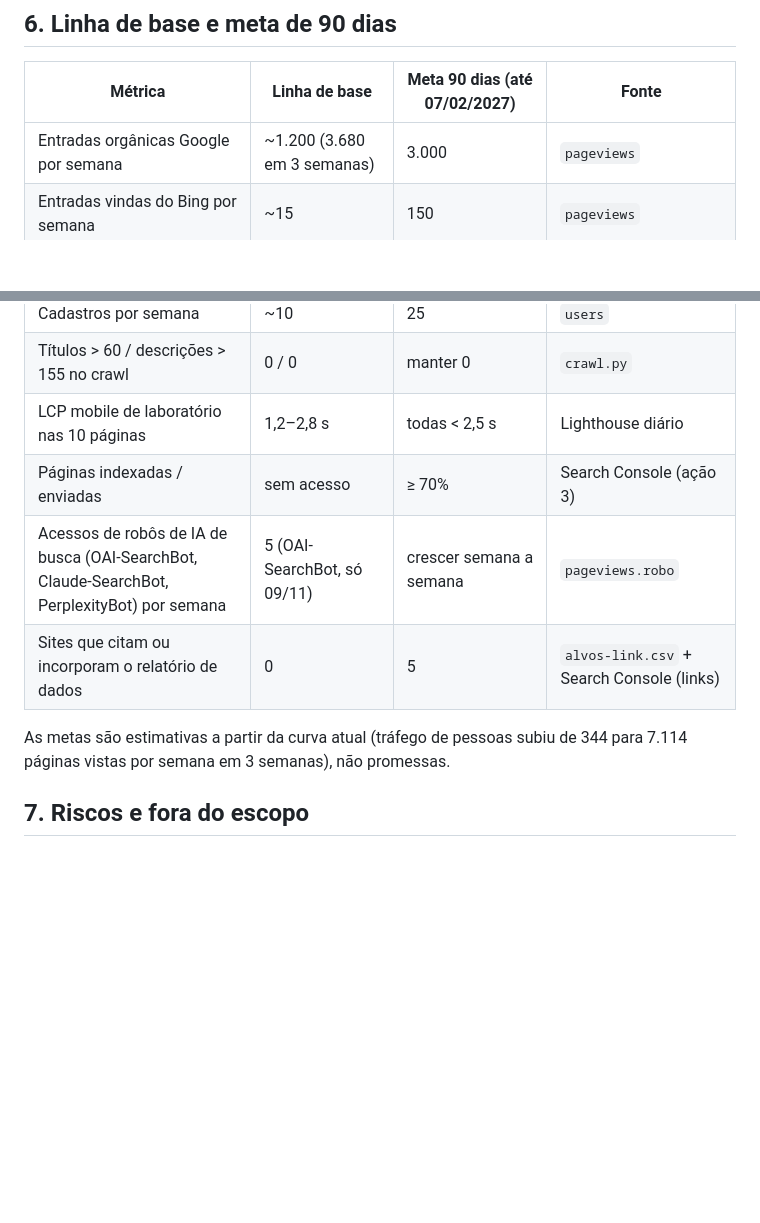
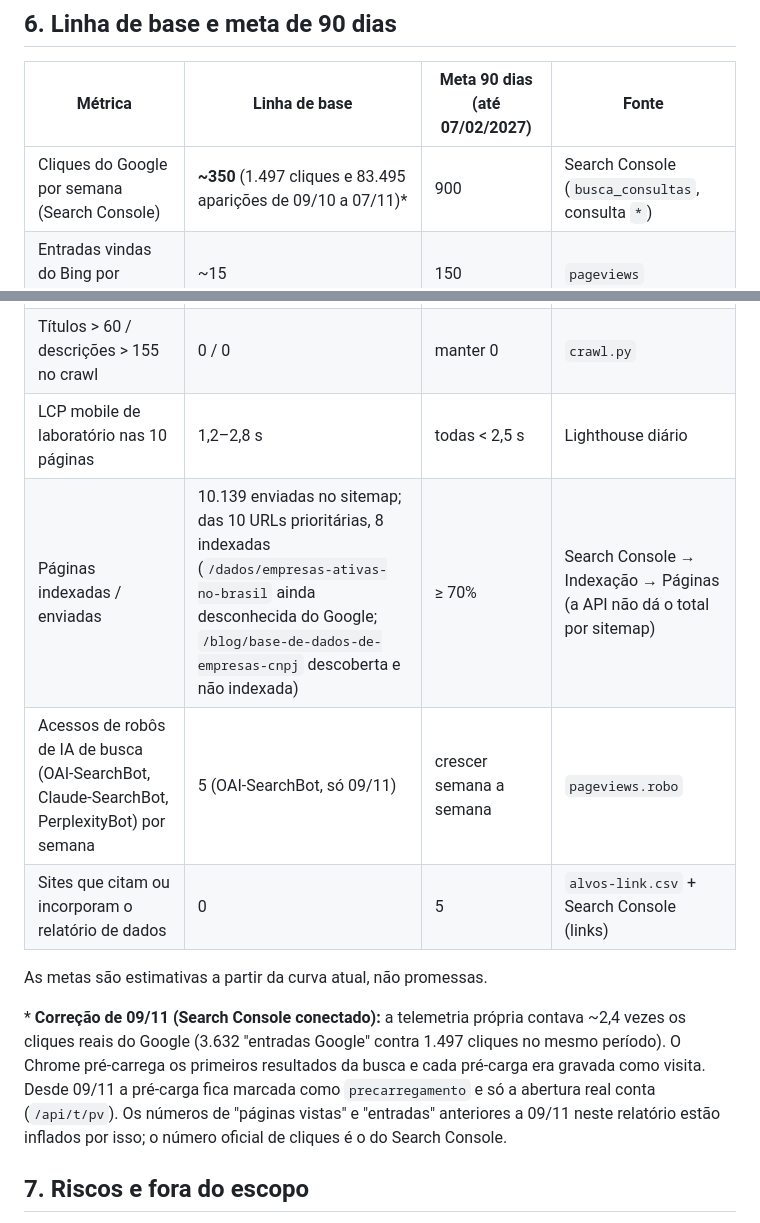
Before and after one commit to AndersD76/robo-comercial, a Markdown page: growth/RELATORIO.md, 2 parts joined by grey strips. Drawn GitHub-style; blank space fills up the shorter version.

Commit message:
docs(growth): linha de base corrigida com o Search Console
Co-Authored-By: Claude Opus 5.5 <noreply@anthropic.com>

```diff
--- a/growth/RELATORIO.md
+++ b/growth/RELATORIO.md
@@ -157,18 +157,20 @@ As programáticas e ferramentas caíram para 1,2–1,3 s. As páginas que usam
 
 | Métrica | Linha de base | Meta 90 dias (até 07/02/2027) | Fonte |
 |---|---|---|---|
-| Entradas orgânicas Google por semana | ~1.200 (3.680 em 3 semanas) | 3.000 | `pageviews` |
+| Cliques do Google por semana (Search Console) | **~350** (1.497 cliques e 83.495 aparições de 09/10 a 07/11)* | 900 | Search Console (`busca_consultas`, consulta `*`) |
 | Entradas vindas do Bing por semana | ~15 | 150 | `pageviews` |
 | Entradas e cadastros vindos de IA (ChatGPT, Perplexity, Copilot) | 57 entradas e 10 cadastros em 3 semanas | 300 entradas e 40 cadastros por trimestre | `pageviews`, `users.utm_source` |
 | Share of voice em IA (30 perguntas fixas) | 0 de 30 citações; 2 de 30 nos resultados | citado em 6 de 30 | `share_of_voice` |
 | Cadastros por semana | ~10 | 25 | `users` |
 | Títulos > 60 / descrições > 155 no crawl | 0 / 0 | manter 0 | `crawl.py` |
 | LCP mobile de laboratório nas 10 páginas | 1,2–2,8 s | todas < 2,5 s | Lighthouse diário |
-| Páginas indexadas / enviadas | sem acesso | ≥ 70% | Search Console (ação 3) |
+| Páginas indexadas / enviadas | 10.139 enviadas no sitemap; das 10 URLs prioritárias, 8 indexadas (`/dados/empresas-ativas-no-brasil` ainda desconhecida do Google; `/blog/base-de-dados-de-empresas-cnpj` descoberta e não indexada) | ≥ 70% | Search Console → Indexação → Páginas (a API não dá o total por sitemap) |
 | Acessos de robôs de IA de busca (OAI-SearchBot, Claude-SearchBot, PerplexityBot) por semana | 5 (OAI-SearchBot, só 09/11) | crescer semana a semana | `pageviews.robo` |
 | Sites que citam ou incorporam o relatório de dados | 0 | 5 | `alvos-link.csv` + Search Console (links) |
 
-As metas são estimativas a partir da curva atual (tráfego de pessoas subiu de 344 para 7.114 páginas vistas por semana em 3 semanas), não promessas.
+As metas são estimativas a partir da curva atual, não promessas.
+
+\* **Correção de 09/11 (Search Console conectado):** a telemetria própria contava ~2,4 vezes os cliques reais do Google (3.632 "entradas Google" contra 1.497 cliques no mesmo período). O Chrome pré-carrega os primeiros resultados da busca e cada pré-carga era gravada como visita. Desde 09/11 a pré-carga fica marcada como `precarregamento` e só a abertura real conta (`/api/t/pv`). Os números de "páginas vistas" e "entradas" anteriores a 09/11 neste relatório estão inflados por isso; o número oficial de cliques é o do Search Console.
 
 ## 7. Riscos e fora do escopo
 
```
